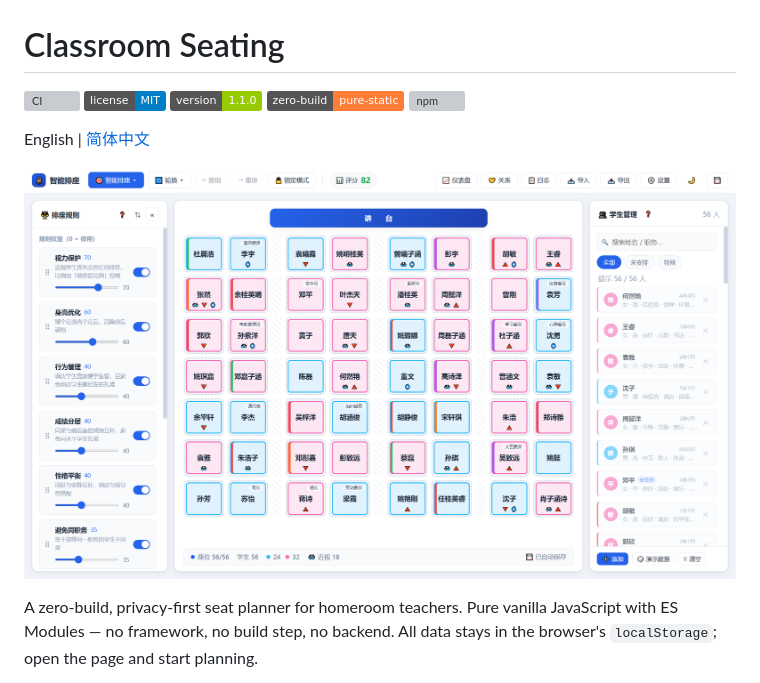
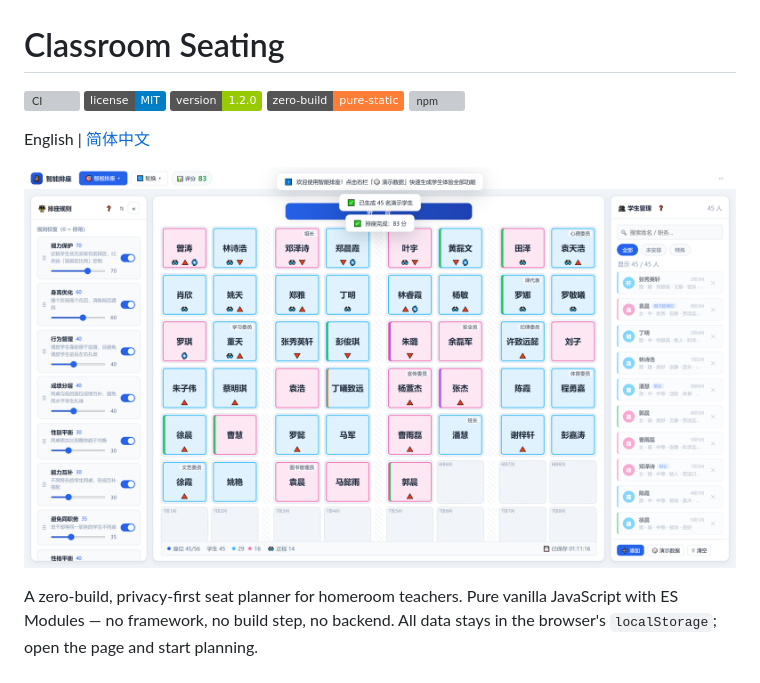
Before and after one commit to ikoobee/classroom-seating, a Markdown page: README.md, the part around the change. Rendered like a GitHub page; pictures changed too: docs/screenshot.png; badges without logos; grey boxes are pictures that could not be loaded.

```diff
--- a/README.md
+++ b/README.md
@@ -2,7 +2,7 @@
 
 ![CI](https://github.com/ikoobee/classroom-seating/actions/workflows/ci.yml/badge.svg)
 ![License](https://img.shields.io/badge/license-MIT-blue.svg)
-![Version](https://img.shields.io/badge/version-1.1.0-green.svg)
+![Version](https://img.shields.io/badge/version-1.2.0-green.svg)
 ![Zero build](https://img.shields.io/badge/zero--build-pure--static-orange.svg)
 ![npm](https://img.shields.io/npm/v/@ikoobee/seating-core.svg)
 
```
Also changed, not shown: CHANGELOG.md (+6 -0 lines), README.zh-CN.md (+1 -1 lines), docs/report.png, 2 other files.
